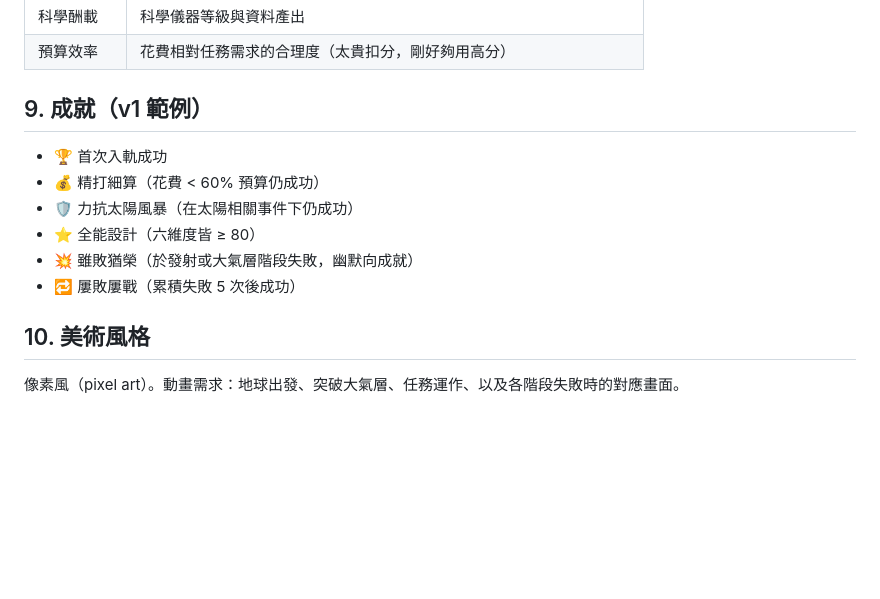
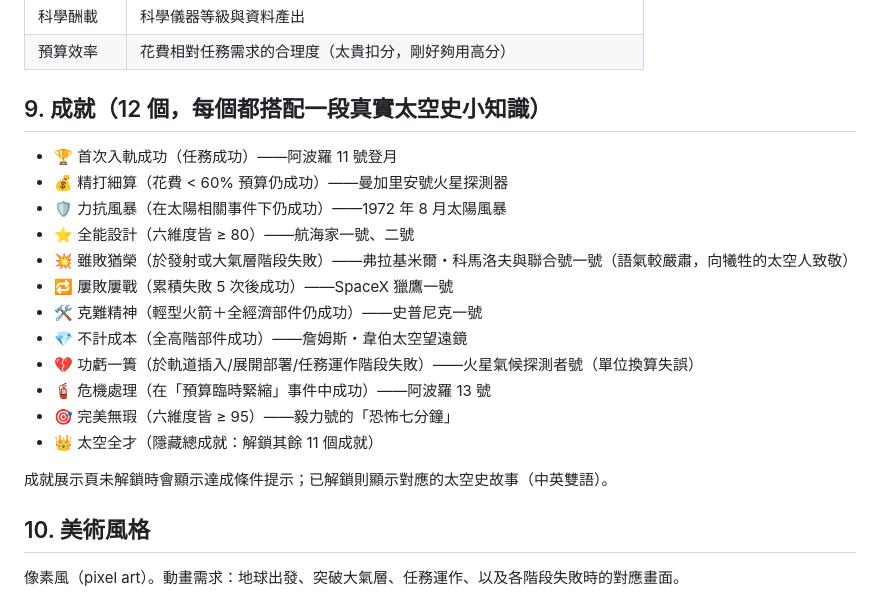
Before and after one commit to dean50312-hub/space-mission-design-game, a Markdown page: docs/GDD.md, the part around the change. Rendered like a GitHub page; blank space fills up the shorter version.

Commit message:
Update GDD achievement list to match the 12-achievement system
Co-Authored-By: Claude Sonnet 5 <noreply@anthropic.com>

```diff
--- a/docs/GDD.md
+++ b/docs/GDD.md
@@ -97,14 +97,22 @@ margin = 玩家該項數值 − (基礎門檻 + 事件加成)
 | 科學酬載 | 科學儀器等級與資料產出 |
 | 預算效率 | 花費相對任務需求的合理度（太貴扣分，剛好夠用高分） |
 
-## 9. 成就（v1 範例）
+## 9. 成就（12 個，每個都搭配一段真實太空史小知識）
 
-- 🏆 首次入軌成功
-- 💰 精打細算（花費 < 60% 預算仍成功）
-- 🛡️ 力抗太陽風暴（在太陽相關事件下仍成功）
-- ⭐ 全能設計（六維度皆 ≥ 80）
-- 💥 雖敗猶榮（於發射或大氣層階段失敗，幽默向成就）
-- 🔁 屢敗屢戰（累積失敗 5 次後成功）
+- 🏆 首次入軌成功（任務成功）——阿波羅 11 號登月
+- 💰 精打細算（花費 < 60% 預算仍成功）——曼加里安號火星探測器
+- 🛡️ 力抗風暴（在太陽相關事件下仍成功）——1972 年 8 月太陽風暴
+- ⭐ 全能設計（六維度皆 ≥ 80）——航海家一號、二號
+- 💥 雖敗猶榮（於發射或大氣層階段失敗）——弗拉基米爾・科馬洛夫與聯合號一號（語氣較嚴肅，向犧牲的太空人致敬）
+- 🔁 屢敗屢戰（累積失敗 5 次後成功）——SpaceX 獵鷹一號
+- 🛠️ 克難精神（輕型火箭＋全經濟部件仍成功）——史普尼克一號
+- 💎 不計成本（全高階部件成功）——詹姆斯・韋伯太空望遠鏡
+- 💔 功虧一簣（於軌道插入/展開部署/任務運作階段失敗）——火星氣候探測者號（單位換算失誤）
+- 🧯 危機處理（在「預算臨時緊縮」事件中成功）——阿波羅 13 號
+- 🎯 完美無瑕（六維度皆 ≥ 95）——毅力號的「恐怖七分鐘」
+- 👑 太空全才（隱藏總成就：解鎖其餘 11 個成就）
+
+成就展示頁未解鎖時會顯示達成條件提示；已解鎖則顯示對應的太空史故事（中英雙語）。
 
 ## 10. 美術風格
 
```
